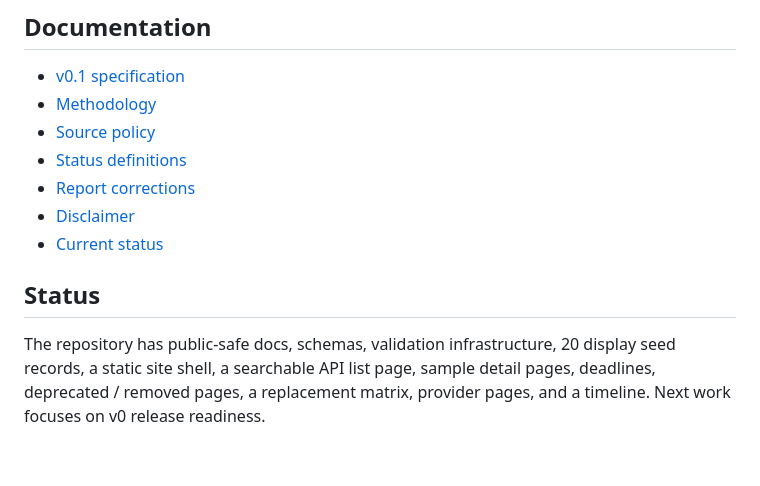
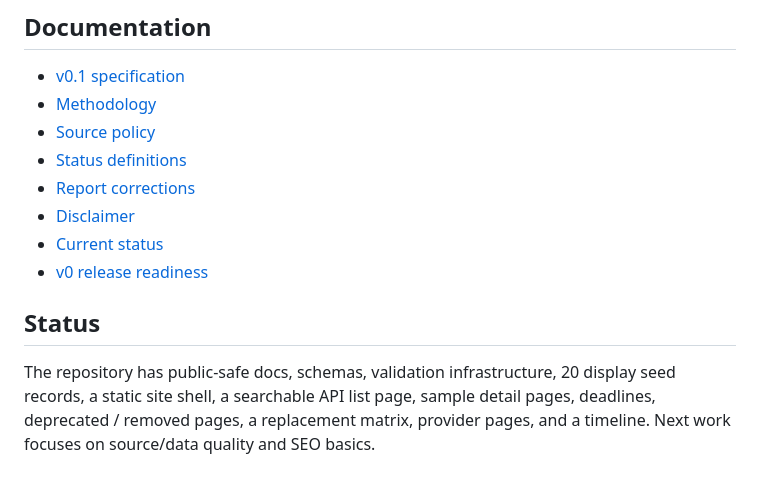
Before and after one commit to badjoke-lab/api-deprecation-archive, a Markdown page: README.md, the part around the change. GitHub-like rendering.

Commit message:
docs: link v0 release readiness checklist

```diff
--- a/README.md
+++ b/README.md
@@ -114,7 +114,8 @@ Records are designed to make migration decisions easier:
 - [Report corrections](docs/report-corrections.md)
 - [Disclaimer](docs/disclaimer.md)
 - [Current status](docs/runbooks/current-status.md)
+- [v0 release readiness](docs/runbooks/v0-release-readiness.md)
 
 ## Status
 
-The repository has public-safe docs, schemas, validation infrastructure, 20 display seed records, a static site shell, a searchable API list page, sample detail pages, deadlines, deprecated / removed pages, a replacement matrix, provider pages, and a timeline. Next work focuses on v0 release readiness.
+The repository has public-safe docs, schemas, validation infrastructure, 20 display seed records, a static site shell, a searchable API list page, sample detail pages, deadlines, deprecated / removed pages, a replacement matrix, provider pages, and a timeline. Next work focuses on source/data quality and SEO basics.
```
